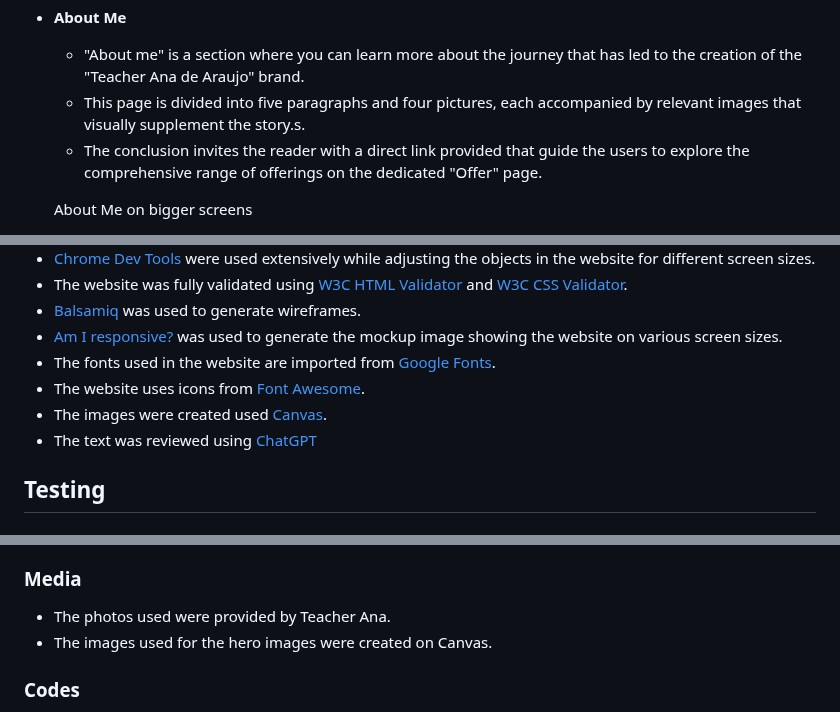
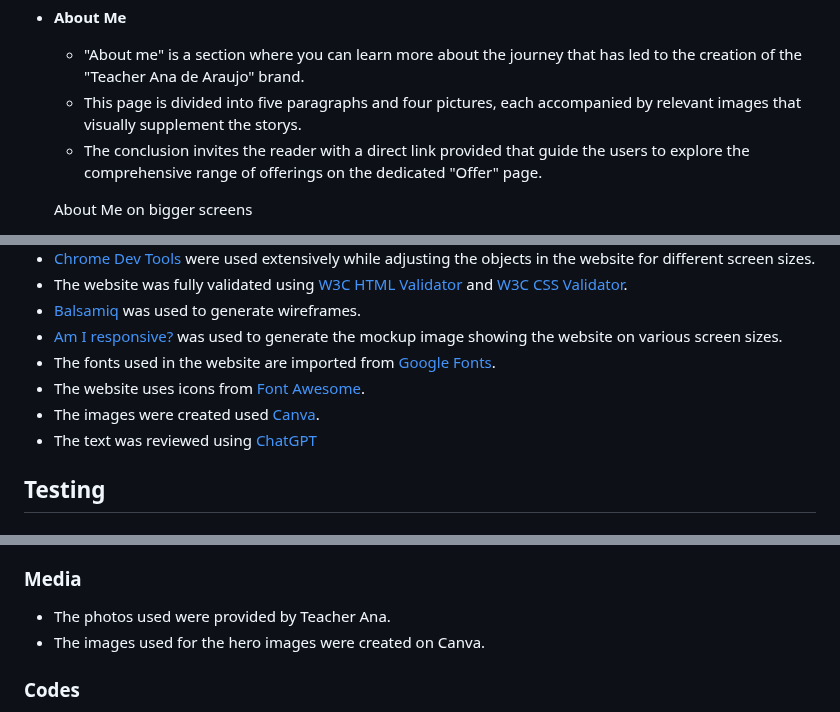
Before and after one commit to MariaPadilha32/p1.teacherana, a Markdown page: README.md, 3 parts joined by grey strips. Drawn GitHub-style.

```diff
--- a/README.md
+++ b/README.md
@@ -179,7 +179,7 @@ All pages have offers an easy access to social medias.
 - __About Me__
 
   - "About me" is a section where you can learn more about the journey that has led to the creation of the "Teacher Ana de Araujo" brand.
-  - This page is divided into five paragraphs and four pictures, each accompanied by relevant images that visually supplement the story.s.
+  - This page is divided into five paragraphs and four pictures, each accompanied by relevant images that visually supplement the storys.
   - The conclusion invites the reader with a direct link provided that guide the users to explore the comprehensive range of offerings on the dedicated "Offer" page.
 
   About Me on bigger screens
@@ -257,7 +257,7 @@ As we strive to enhance the website's functionality and user experience, it woul
 - [Am I responsive?](https://ui.dev/amiresponsive) was used to generate the mockup image showing the website on various screen sizes.
 - The fonts used in the website are imported from [Google Fonts](https://fonts.google.com/).
 - The website uses icons from [Font Awesome](https://fontawesome.com/).
-- The images were created used [Canvas](https://www.canva.com/en_gb/).
+- The images were created used [Canva](https://www.canva.com/en_gb/).
 - The text was reviewed using [ChatGPT](https://chat.openai.com/)
 
 ## Testing
@@ -404,7 +404,7 @@ __Creating a Local Clone__
 ### Media
 
 - The photos used were provided by Teacher Ana.
-- The images used for the hero images were created on Canvas.
+- The images used for the hero images were created on Canva.
 
 ### Codes
 
```
Also changed, not shown: other parts of README.md (+10 -10 lines).
